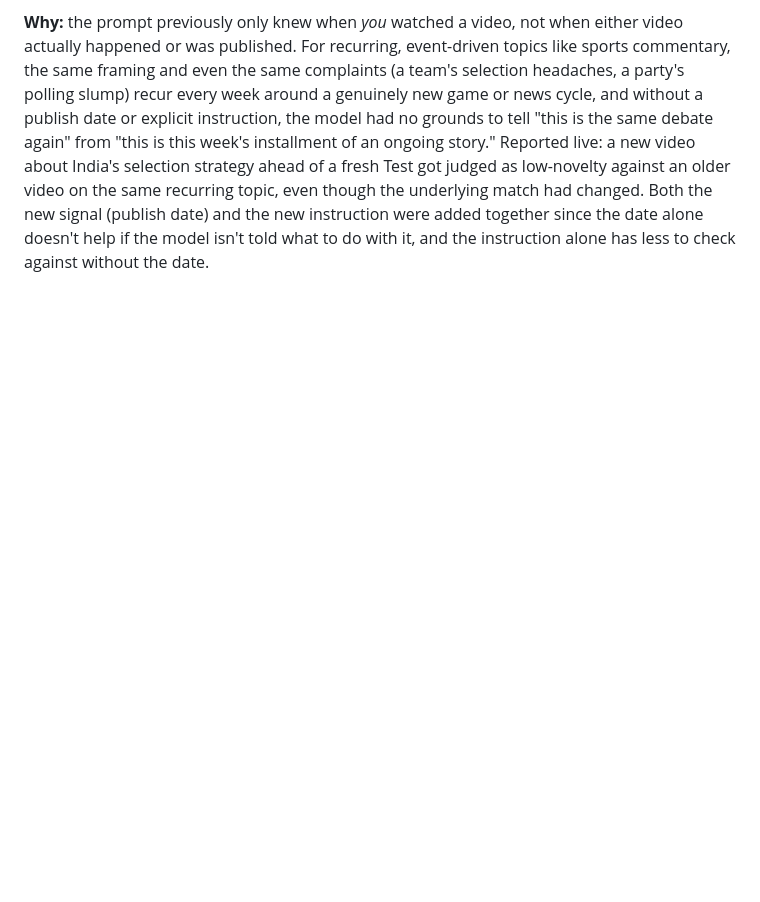
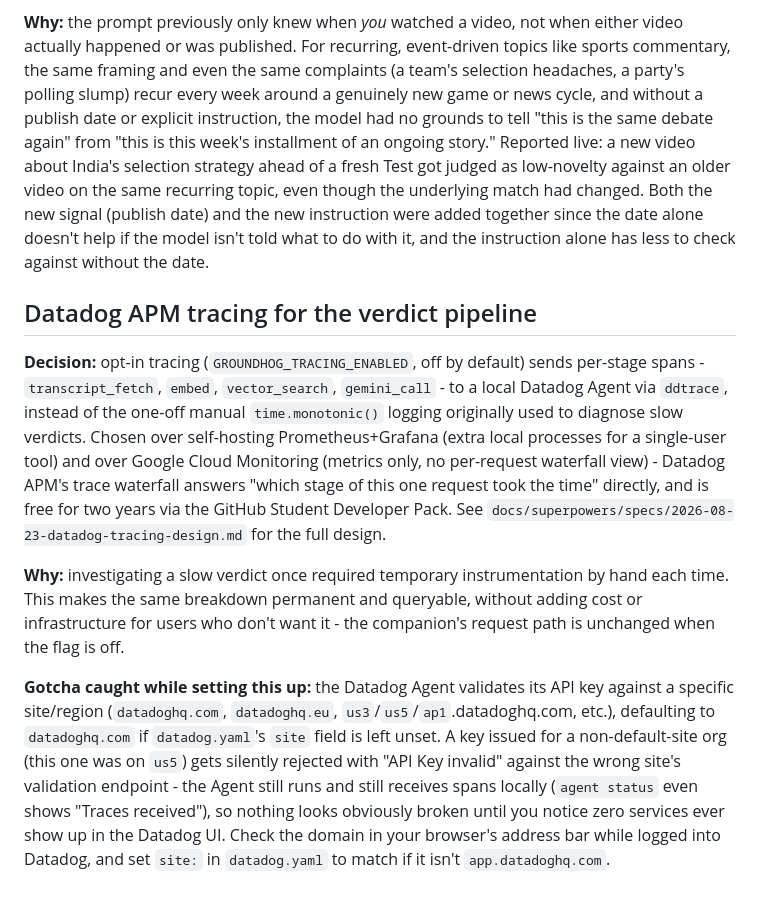
Before and after one commit to naveenk2k/groundhog, a Markdown page: DECISIONS.md, the part around the change. Rendered like a GitHub page; blank space fills up the shorter version.

Commit message:
Document Datadog APM tracing setup and the site/region gotcha
Covers GROUNDHOG_TRACING_ENABLED in README's config section, and
records the design decision plus the API-key-vs-site mismatch that
cost real debugging time in DECISIONS.md.

```diff
--- a/DECISIONS.md
+++ b/DECISIONS.md
@@ -337,3 +337,34 @@ changed. Both the new signal (publish date) and the new instruction were
 added together since the date alone doesn't help if the model isn't told
 what to do with it, and the instruction alone has less to check against
 without the date.
+
+## Datadog APM tracing for the verdict pipeline
+
+**Decision:** opt-in tracing (`GROUNDHOG_TRACING_ENABLED`, off by default)
+sends per-stage spans - `transcript_fetch`, `embed`, `vector_search`,
+`gemini_call` - to a local Datadog Agent via `ddtrace`, instead of the
+one-off manual `time.monotonic()` logging originally used to diagnose slow
+verdicts. Chosen over self-hosting Prometheus+Grafana (extra local
+processes for a single-user tool) and over Google Cloud Monitoring
+(metrics only, no per-request waterfall view) - Datadog APM's trace
+waterfall answers "which stage of this one request took the time"
+directly, and is free for two years via the GitHub Student Developer Pack.
+See `docs/superpowers/specs/2026-08-23-datadog-tracing-design.md` for the
+full design.
+
+**Why:** investigating a slow verdict once required temporary instrumentation
+by hand each time. This makes the same breakdown permanent and queryable,
+without adding cost or infrastructure for users who don't want it - the
+companion's request path is unchanged when the flag is off.
+
+**Gotcha caught while setting this up:** the Datadog Agent validates its API
+key against a specific site/region (`datadoghq.com`, `datadoghq.eu`,
+`us3`/`us5`/`ap1`.datadoghq.com, etc.), defaulting to `datadoghq.com` if
+`datadog.yaml`'s `site` field is left unset. A key issued for a
+non-default-site org (this one was on `us5`) gets silently rejected with
+"API Key invalid" against the wrong site's validation endpoint - the Agent
+still runs and still receives spans locally (`agent status` even shows
+"Traces received"), so nothing looks obviously broken until you notice zero
+services ever show up in the Datadog UI. Check the domain in your
+browser's address bar while logged into Datadog, and set `site:` in
+`datadog.yaml` to match if it isn't `app.datadoghq.com`.
```
Also changed, not shown: README.md (+12 -0 lines).
